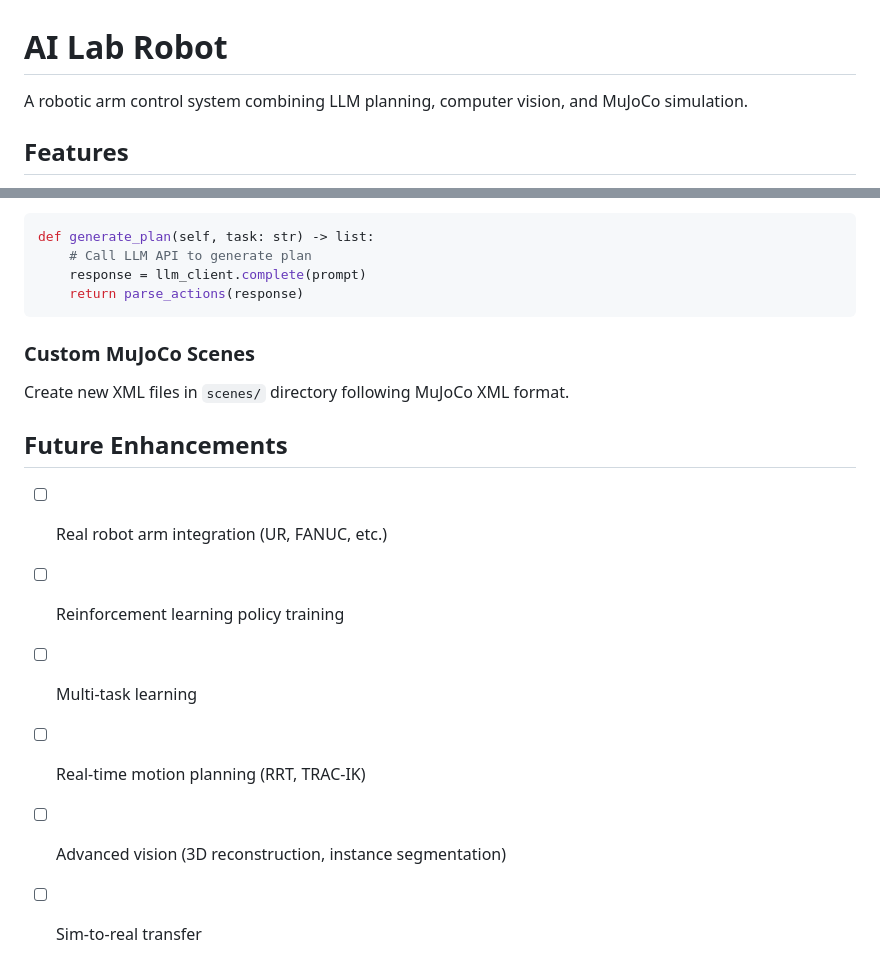
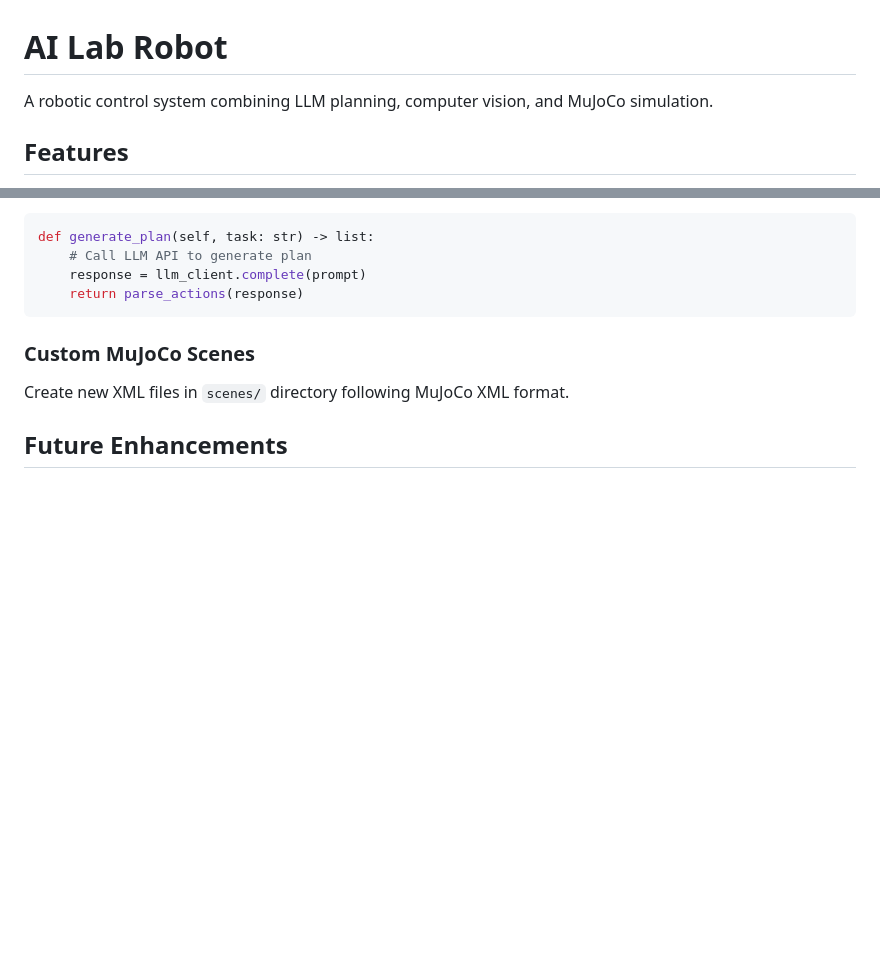
Before and after one commit to andrewmetzner/AI-jam-robot, a Markdown page: README.md, 2 parts joined by grey strips. GitHub-like rendering; blank space fills up the shorter version.

```diff
--- a/README.md
+++ b/README.md
@@ -1,6 +1,6 @@
 # AI Lab Robot
 
-A robotic arm control system combining LLM planning, computer vision, and MuJoCo simulation.
+A robotic control system combining LLM planning, computer vision, and MuJoCo simulation.
 
 ## Features
 
@@ -132,10 +132,3 @@ def generate_plan(self, task: str) -> list:
 Create new XML files in `scenes/` directory following MuJoCo XML format.
 
 ## Future Enhancements
-
-- [ ] Real robot arm integration (UR, FANUC, etc.)
-- [ ] Reinforcement learning policy training
-- [ ] Multi-task learning
-- [ ] Real-time motion planning (RRT, TRAC-IK)
-- [ ] Advanced vision (3D reconstruction, instance segmentation)
-- [ ] Sim-to-real transfer
```
